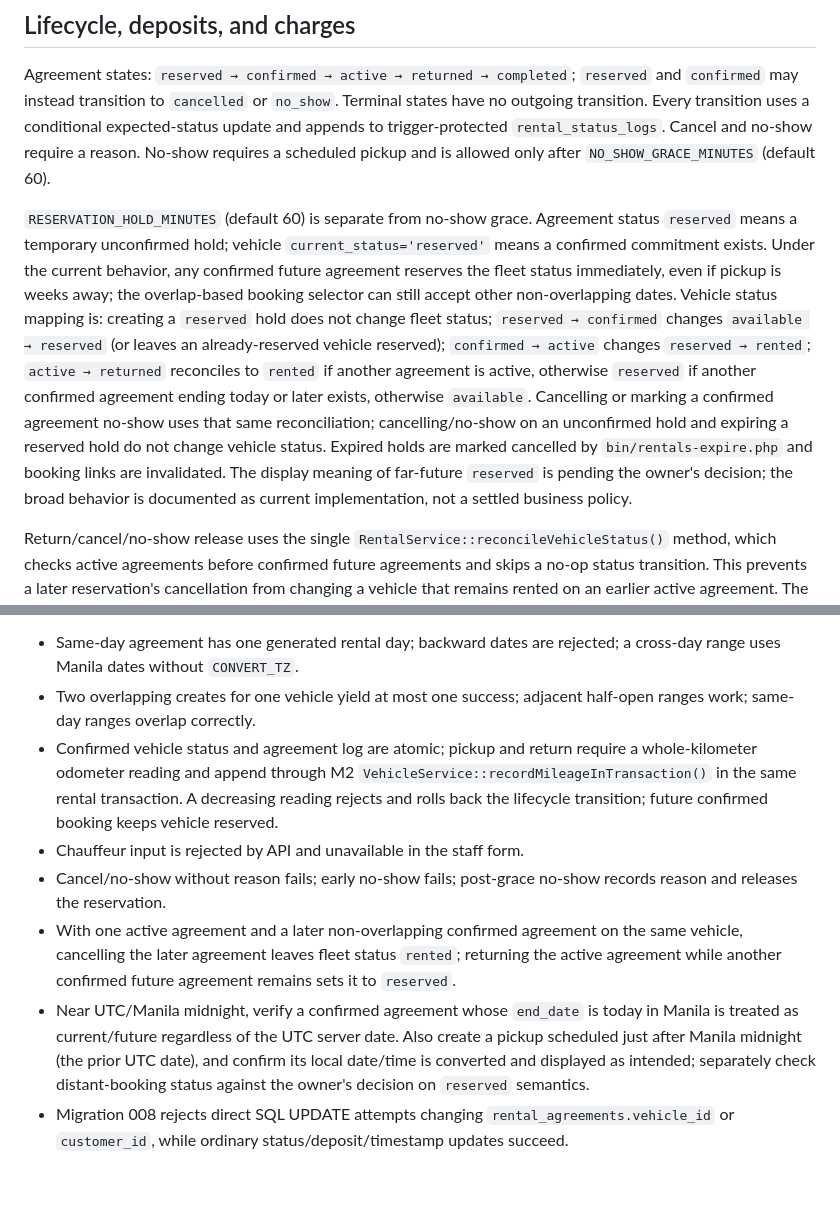
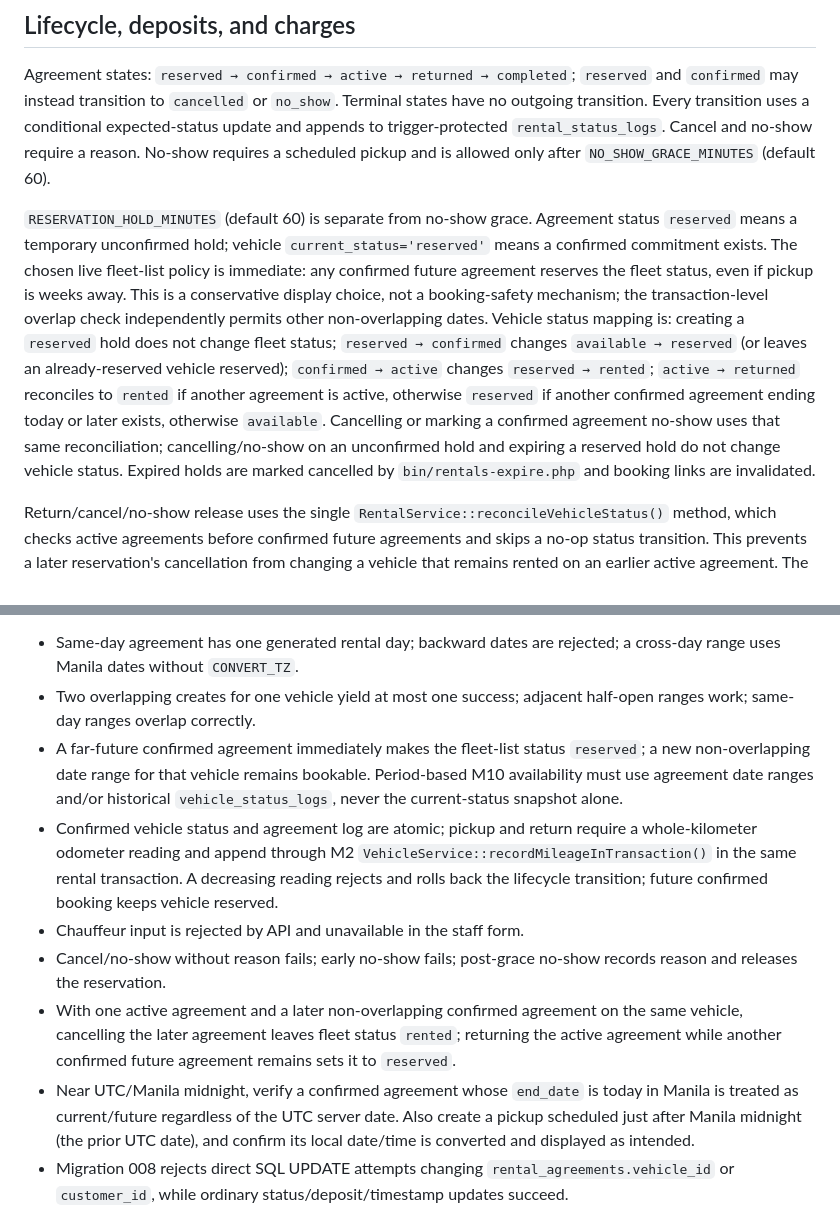
Before and after one commit to Kierbz123/CAR-RENTAL-MANAGEMENT-SYSTEM-FOR-TRIPLE-R-GENSAN-CAR-RENTAL, a Markdown page: docs/FEATURE_M5.md, 2 parts joined by grey strips. GitHub-like rendering; blank space fills up the shorter version.

```diff
--- a/docs/FEATURE_M5.md
+++ b/docs/FEATURE_M5.md
@@ -24,7 +24,7 @@ Overlap occupancy is `reserved`, `confirmed`, or `active`. This is intentionally
 
 Agreement states: `reserved → confirmed → active → returned → completed`; `reserved` and `confirmed` may instead transition to `cancelled` or `no_show`. Terminal states have no outgoing transition. Every transition uses a conditional expected-status update and appends to trigger-protected `rental_status_logs`. Cancel and no-show require a reason. No-show requires a scheduled pickup and is allowed only after `NO_SHOW_GRACE_MINUTES` (default 60).
 
-`RESERVATION_HOLD_MINUTES` (default 60) is separate from no-show grace. Agreement status `reserved` means a temporary unconfirmed hold; vehicle `current_status='reserved'` means a confirmed commitment exists. Under the current behavior, any confirmed future agreement reserves the fleet status immediately, even if pickup is weeks away; the overlap-based booking selector can still accept other non-overlapping dates. Vehicle status mapping is: creating a `reserved` hold does not change fleet status; `reserved → confirmed` changes `available → reserved` (or leaves an already-reserved vehicle reserved); `confirmed → active` changes `reserved → rented`; `active → returned` reconciles to `rented` if another agreement is active, otherwise `reserved` if another confirmed agreement ending today or later exists, otherwise `available`. Cancelling or marking a confirmed agreement no-show uses that same reconciliation; cancelling/no-show on an unconfirmed hold and expiring a reserved hold do not change vehicle status. Expired holds are marked cancelled by `bin/rentals-expire.php` and booking links are invalidated. The display meaning of far-future `reserved` is pending the owner's decision; the broad behavior is documented as current implementation, not a settled business policy.
+`RESERVATION_HOLD_MINUTES` (default 60) is separate from no-show grace. Agreement status `reserved` means a temporary unconfirmed hold; vehicle `current_status='reserved'` means a confirmed commitment exists. The chosen live fleet-list policy is immediate: any confirmed future agreement reserves the fleet status, even if pickup is weeks away. This is a conservative display choice, not a booking-safety mechanism; the transaction-level overlap check independently permits other non-overlapping dates. Vehicle status mapping is: creating a `reserved` hold does not change fleet status; `reserved → confirmed` changes `available → reserved` (or leaves an already-reserved vehicle reserved); `confirmed → active` changes `reserved → rented`; `active → returned` reconciles to `rented` if another agreement is active, otherwise `reserved` if another confirmed agreement ending today or later exists, otherwise `available`. Cancelling or marking a confirmed agreement no-show uses that same reconciliation; cancelling/no-show on an unconfirmed hold and expiring a reserved hold do not change vehicle status. Expired holds are marked cancelled by `bin/rentals-expire.php` and booking links are invalidated.
 
 Return/cancel/no-show release uses the single `RentalService::reconcileVehicleStatus()` method, which checks active agreements before confirmed future agreements and skips a no-op status transition. This prevents a later reservation's cancellation from changing a vehicle that remains rented on an earlier active agreement. The local runtime checklist includes the two-agreement case (one active, one later confirmed; cancel the later one and verify the vehicle remains `rented`).
 
@@ -56,11 +56,12 @@ Run `php bin/migrate.php` to apply migration 007 after 001–006 and migration 0
 
 - Same-day agreement has one generated rental day; backward dates are rejected; a cross-day range uses Manila dates without `CONVERT_TZ`.
 - Two overlapping creates for one vehicle yield at most one success; adjacent half-open ranges work; same-day ranges overlap correctly.
+- A far-future confirmed agreement immediately makes the fleet-list status `reserved`; a new non-overlapping date range for that vehicle remains bookable. Period-based M10 availability must use agreement date ranges and/or historical `vehicle_status_logs`, never the current-status snapshot alone.
 - Confirmed vehicle status and agreement log are atomic; pickup and return require a whole-kilometer odometer reading and append through M2 `VehicleService::recordMileageInTransaction()` in the same rental transaction. A decreasing reading rejects and rolls back the lifecycle transition; future confirmed booking keeps vehicle reserved.
 - Chauffeur input is rejected by API and unavailable in the staff form.
 - Cancel/no-show without reason fails; early no-show fails; post-grace no-show records reason and releases the reservation.
 - With one active agreement and a later non-overlapping confirmed agreement on the same vehicle, cancelling the later agreement leaves fleet status `rented`; returning the active agreement while another confirmed future agreement remains sets it to `reserved`.
-- Near UTC/Manila midnight, verify a confirmed agreement whose `end_date` is today in Manila is treated as current/future regardless of the UTC server date. Also create a pickup scheduled just after Manila midnight (the prior UTC date), and confirm its local date/time is converted and displayed as intended; separately check distant-booking status against the owner's decision on `reserved` semantics.
+- Near UTC/Manila midnight, verify a confirmed agreement whose `end_date` is today in Manila is treated as current/future regardless of the UTC server date. Also create a pickup scheduled just after Manila midnight (the prior UTC date), and confirm its local date/time is converted and displayed as intended.
 - Migration 008 rejects direct SQL UPDATE attempts changing `rental_agreements.vehicle_id` or `customer_id`, while ordinary status/deposit/timestamp updates succeed.
 - Charge UPDATE/DELETE triggers reject writes; reversal plus replacement is reflected correctly in the computed total; discount cannot make total negative.
 - Completion fails while deposit is `due` or `held`; all deposit updates append a log; deposit log UPDATE/DELETE triggers reject writes.
```
Also changed, not shown: README.md (+1 -1 lines).
